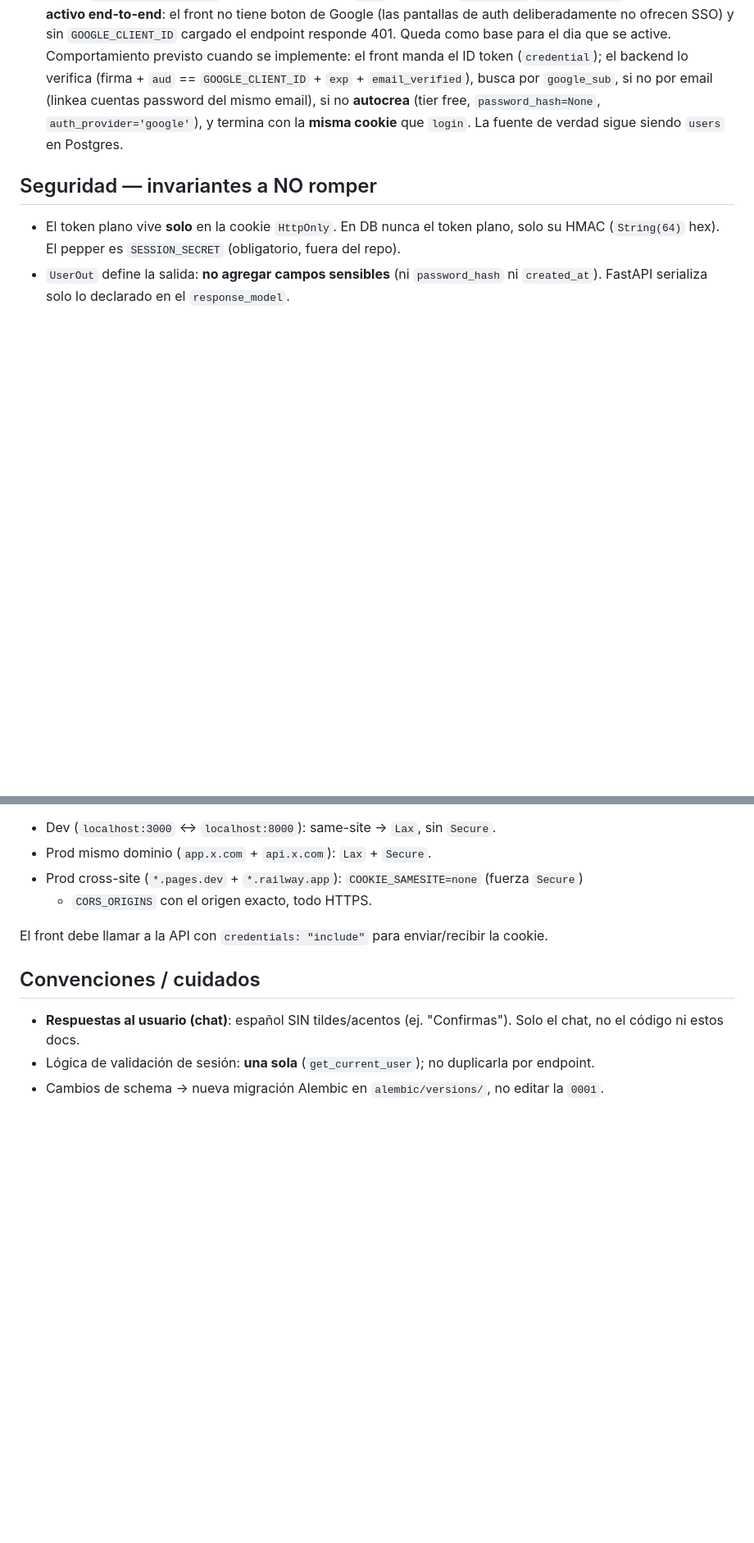
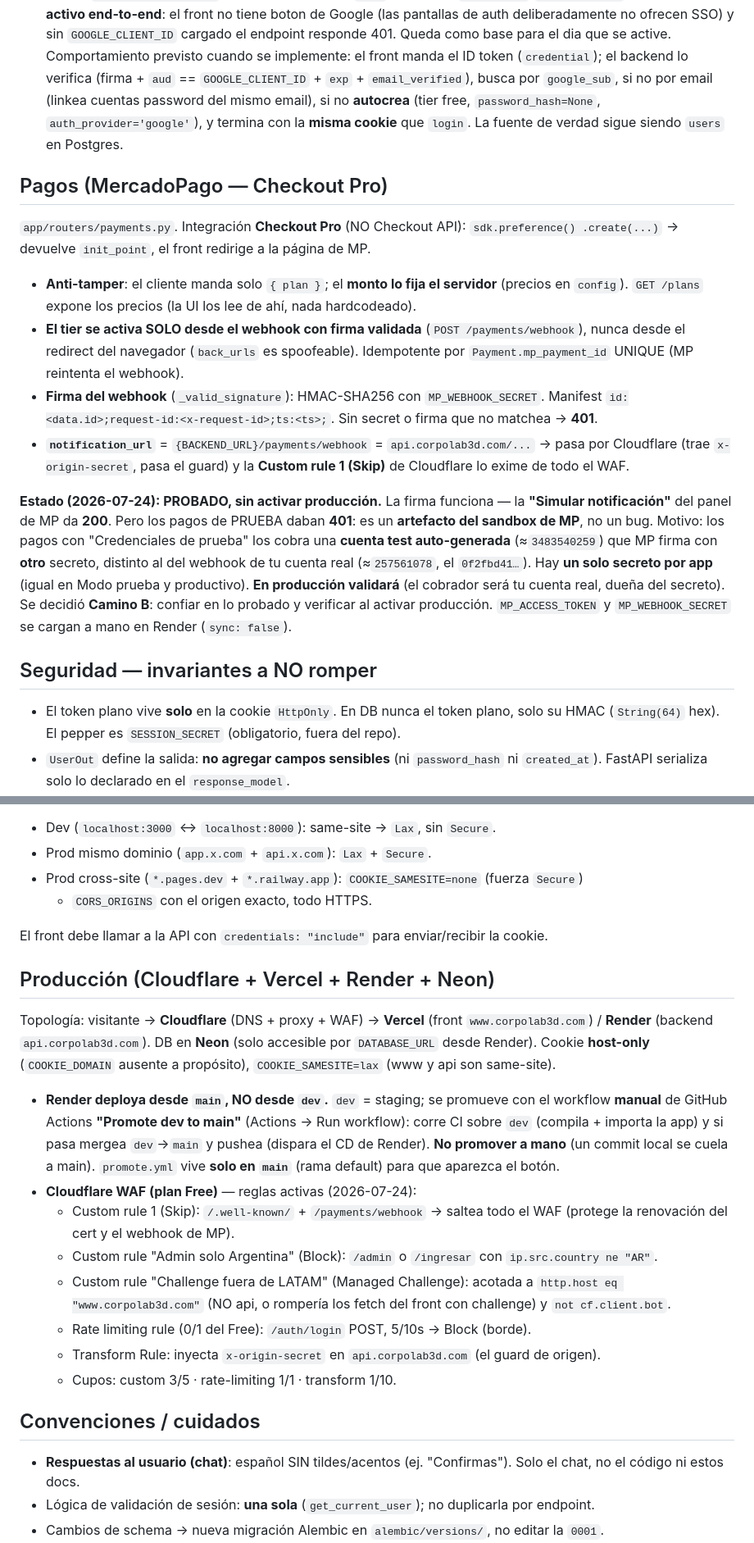
Before and after one commit to leonardocueto/backend-corpo3d, a Markdown page: CLAUDE.md, 2 parts joined by grey strips. Shown at 82% size. GitHub-like rendering; blank space fills up the shorter version.

Commit message:
docs(backend): documentar rollout Cloudflare/Render + webhook MP + promote flow
- Pagos (MercadoPago): nueva seccion Checkout Pro (preference/init_point, firma
  HMAC del webhook, tier solo desde webhook validado). Estado: probado (simulacion
  200); el 401 en test es artefacto del sandbox de MP; validara en produccion.
- Produccion: topologia Cloudflare+Vercel+Render+Neon, Render deploya desde main,
  workflow manual "Promote dev to main", reglas WAF activas y cupos del plan Free.
- Rate limiting: la rule de borde de Cloudflare (5/10s en /auth/login) quedo HECHA.
- Estructura: ratelimit.py y routers (payments/tiers/etc.).

Co-Authored-By: Claude Opus 4.8 <noreply@anthropic.com>

```diff
--- a/CLAUDE.md
+++ b/CLAUDE.md
@@ -104,6 +105,32 @@ backend/
    `auth_provider='google'`), y termina con la **misma cookie** que `login`. La fuente de verdad
    sigue siendo `users` en Postgres.
 
+## Pagos (MercadoPago — Checkout Pro)
+
+`app/routers/payments.py`. Integración **Checkout Pro** (NO Checkout API): `sdk.preference()
+.create(...)` → devuelve `init_point`, el front redirige a la página de MP.
+
+- **Anti-tamper**: el cliente manda solo `{ plan }`; el **monto lo fija el servidor** (precios
+  en `config`). `GET /plans` expone los precios (la UI los lee de ahí, nada hardcodeado).
+- **El tier se activa SOLO desde el webhook con firma validada** (`POST /payments/webhook`),
+  nunca desde el redirect del navegador (`back_urls` es spoofeable). Idempotente por
+  `Payment.mp_payment_id` UNIQUE (MP reintenta el webhook).
+- **Firma del webhook** (`_valid_signature`): HMAC-SHA256 con `MP_WEBHOOK_SECRET`. Manifest
+  `id:<data.id>;request-id:<x-request-id>;ts:<ts>;`. Sin secret o firma que no matchea → **401**.
+- **`notification_url`** = `{BACKEND_URL}/payments/webhook` = `api.corpolab3d.com/...` → pasa
+  por Cloudflare (trae `x-origin-secret`, pasa el guard) y la **Custom rule 1 (Skip)** de
+  Cloudflare lo exime de todo el WAF.
+
+**Estado (2026-07-24): PROBADO, sin activar producción.** La firma funciona — la **"Simular
+notificación"** del panel de MP da **200**. Pero los pagos de PRUEBA daban **401**: es un
+**artefacto del sandbox de MP**, no un bug. Motivo: los pagos con "Credenciales de prueba" los
+cobra una **cuenta test auto-generada** (≈`3483540259`) que MP firma con **otro** secreto,
+distinto al del webhook de tu cuenta real (≈`257561078`, el `0f2fbd41…`). Hay **un solo
+secreto por app** (igual en Modo prueba y productivo). **En producción validará** (el cobrador
+será tu cuenta real, dueña del secreto). Se decidió **Camino B**: confiar en lo probado y
+verificar al activar producción. `MP_ACCESS_TOKEN` y `MP_WEBHOOK_SECRET` se cargan a mano en
+Render (`sync: false`).
+
 ## Seguridad — invariantes a NO romper
 
 - El token plano vive **solo** en la cookie `HttpOnly`. En DB nunca el token plano, solo su
@@ -133,6 +160,28 @@ backend/
 
 El front debe llamar a la API con `credentials: "include"` para enviar/recibir la cookie.
 
+## Producción (Cloudflare + Vercel + Render + Neon)
+
+Topología: visitante → **Cloudflare** (DNS + proxy + WAF) → **Vercel** (front `www.corpolab3d.com`)
+/ **Render** (backend `api.corpolab3d.com`). DB en **Neon** (solo accesible por `DATABASE_URL`
+desde Render). Cookie **host-only** (`COOKIE_DOMAIN` ausente a propósito), `COOKIE_SAMESITE=lax`
+(www y api son same-site).
+
+- **Render deploya desde `main`, NO desde `dev`.** `dev` = staging; se promueve con el workflow
+  **manual** de GitHub Actions **"Promote dev to main"** (Actions → Run workflow): corre CI sobre
+  `dev` (compila + importa la app) y si pasa mergea `dev`→`main` y pushea (dispara el CD de
+  Render). **No promover a mano** (un commit local se cuela a main). `promote.yml` vive **solo en
+  `main`** (rama default) para que aparezca el botón.
+- **Cloudflare WAF (plan Free)** — reglas activas (2026-07-24):
+  - Custom rule 1 (Skip): `/.well-known/` + `/payments/webhook` → saltea todo el WAF (protege la
+    renovación del cert y el webhook de MP).
+  - Custom rule "Admin solo Argentina" (Block): `/admin` o `/ingresar` con `ip.src.country ne "AR"`.
+  - Custom rule "Challenge fuera de LATAM" (Managed Challenge): acotada a `http.host eq
+    "www.corpolab3d.com"` (NO api, o rompería los fetch del front con challenge) y `not cf.client.bot`.
+  - Rate limiting rule (0/1 del Free): `/auth/login` POST, 5/10s → Block (borde).
+  - Transform Rule: inyecta `x-origin-secret` en `api.corpolab3d.com` (el guard de origen).
+  - Cupos: custom 3/5 · rate-limiting 1/1 · transform 1/10.
+
 ## Convenciones / cuidados
 
 - **Respuestas al usuario (chat)**: español SIN tildes/acentos (ej. "Confirmas"). Solo el chat,
```
Also changed, not shown: other parts of CLAUDE.md (+11 -8 lines).
